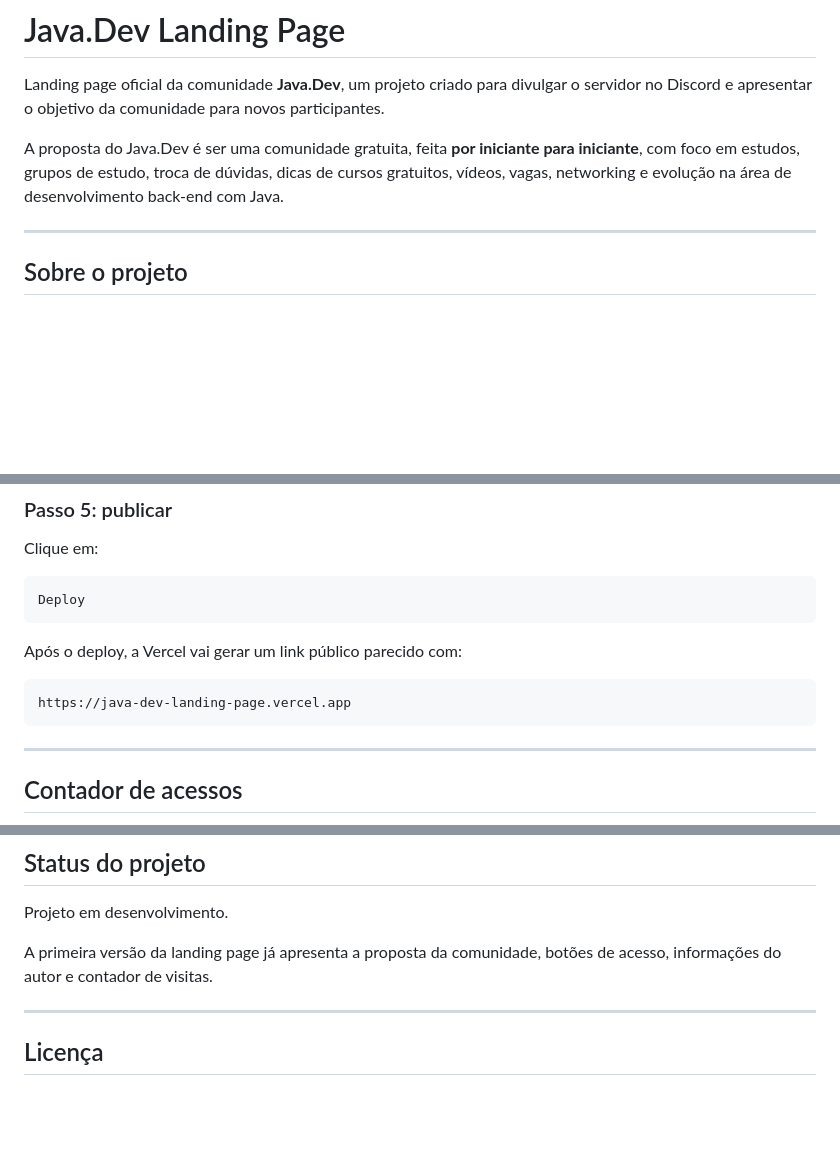
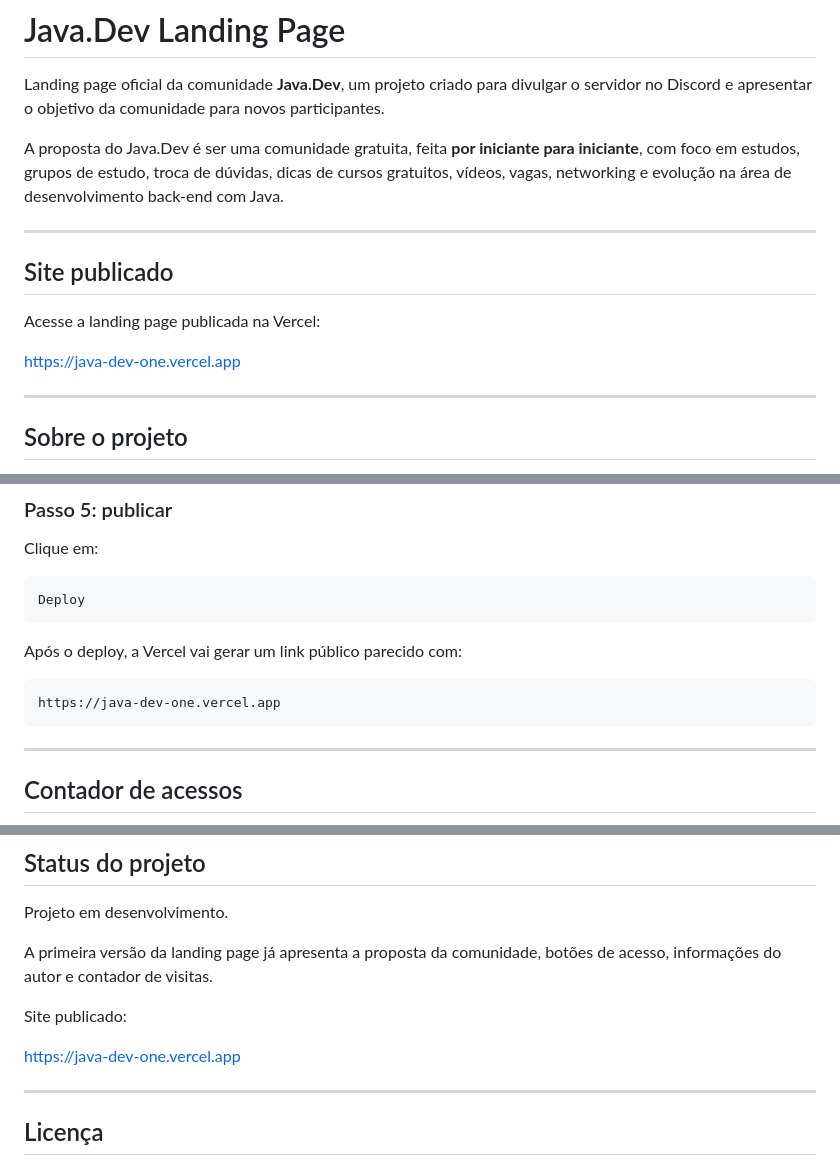
Before and after one commit to Ric-ardo28/java-dev-landing-page, a Markdown page: README.md, 3 parts joined by grey strips. GitHub-like rendering; blank space fills up the shorter version.

Commit message:
Adicionar link do site publicado no README

````diff
--- a/README.md
+++ b/README.md
@@ -3,6 +3,14 @@
 Landing page oficial da comunidade **Java.Dev**, um projeto criado para divulgar o servidor no Discord e apresentar o objetivo da comunidade para novos participantes.
 
 A proposta do Java.Dev é ser uma comunidade gratuita, feita **por iniciante para iniciante**, com foco em estudos, grupos de estudo, troca de dúvidas, dicas de cursos gratuitos, vídeos, vagas, networking e evolução na área de desenvolvimento back-end com Java.
+
+---
+
+## Site publicado
+
+Acesse a landing page publicada na Vercel:
+
+[https://java-dev-one.vercel.app](https://java-dev-one.vercel.app)
 
 ---
 
@@ -193,7 +201,7 @@ Deploy
 Após o deploy, a Vercel vai gerar um link público parecido com:
 
 ```text
-https://java-dev-landing-page.vercel.app
+https://java-dev-one.vercel.app
 ```
 
 ---
@@ -246,6 +254,10 @@ Projeto em desenvolvimento.
 
 A primeira versão da landing page já apresenta a proposta da comunidade, botões de acesso, informações do autor e contador de visitas.
 
+Site publicado:
+
+[https://java-dev-one.vercel.app](https://java-dev-one.vercel.app)
+
 ---
 
 ## Licença
````
